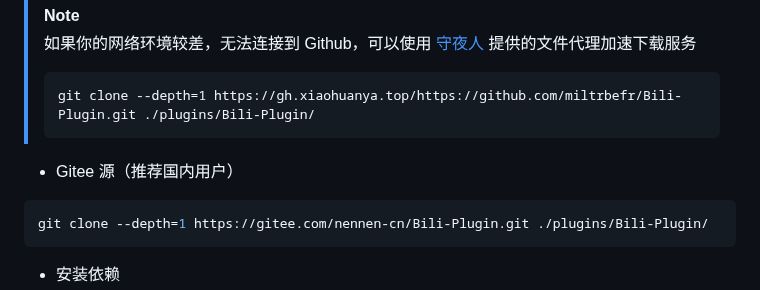
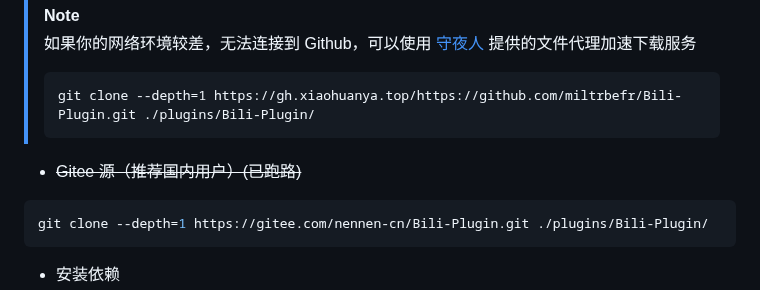
Before and after one commit to miltrbefr/Bili-Plugin, a Markdown page: README.md, the part around the change. GitHub-like rendering.

Commit message:
开润！

````diff
--- a/README.md
+++ b/README.md
@@ -42,7 +42,7 @@ git clone --depth=1 https://github.com/miltrbefr/Bili-Plugin.git ./plugins/Bili-
 > ```
 > git clone --depth=1 https://gh.xiaohuanya.top/https://github.com/miltrbefr/Bili-Plugin.git ./plugins/Bili-Plugin/
 > ```
- - Gitee 源（推荐国内用户）
+ - ~~Gitee 源（推荐国内用户）(已跑路)~~
 ``` bash
 git clone --depth=1 https://gitee.com/nennen-cn/Bili-Plugin.git ./plugins/Bili-Plugin/
 ```
````
